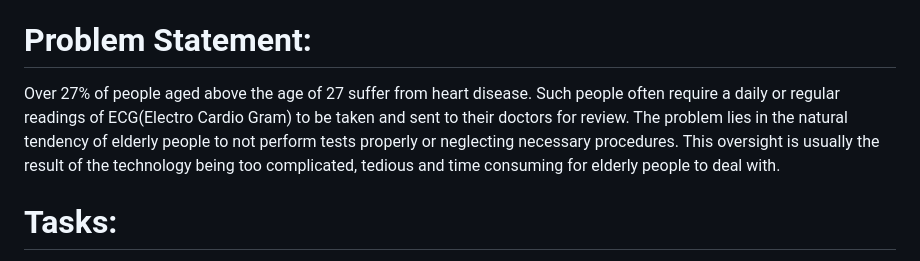
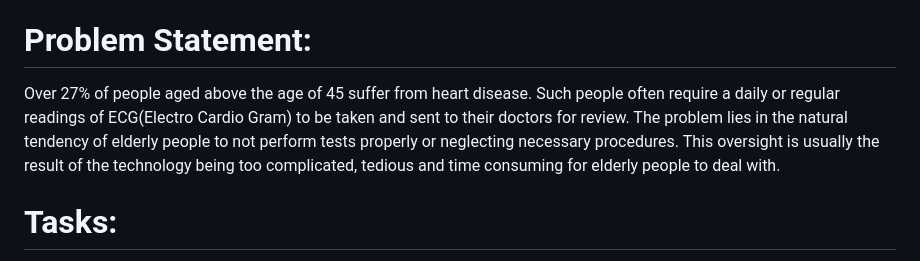
Before and after one commit to arkagme/Intel-oneAPI-proj, a Markdown page: README.md, the part around the change. Drawn GitHub-style.

```diff
--- a/README.md
+++ b/README.md
@@ -5,7 +5,7 @@ Project submitted for Intel-oneAPI hackathon
 Oct 4-5, 2024
 
 # Problem Statement:
-Over 27% of people aged above the age of 27 suffer from heart disease. Such people often require a daily or regular readings of ECG(Electro Cardio Gram) to be taken and sent to their doctors for review. The problem lies in the natural tendency of elderly people to not perform tests properly or neglecting necessary procedures. This oversight is usually the result of the technology being too complicated, tedious and time consuming for elderly people to deal with.
+Over 27% of people aged above the age of 45 suffer from heart disease. Such people often require a daily or regular readings of ECG(Electro Cardio Gram) to be taken and sent to their doctors for review. The problem lies in the natural tendency of elderly people to not perform tests properly or neglecting necessary procedures. This oversight is usually the result of the technology being too complicated, tedious and time consuming for elderly people to deal with.
 
 # Tasks:
 1. The main issue with the mentioned problem statement is ease of use. Hence a way of addressing a simple way to make readings must be done.
```
